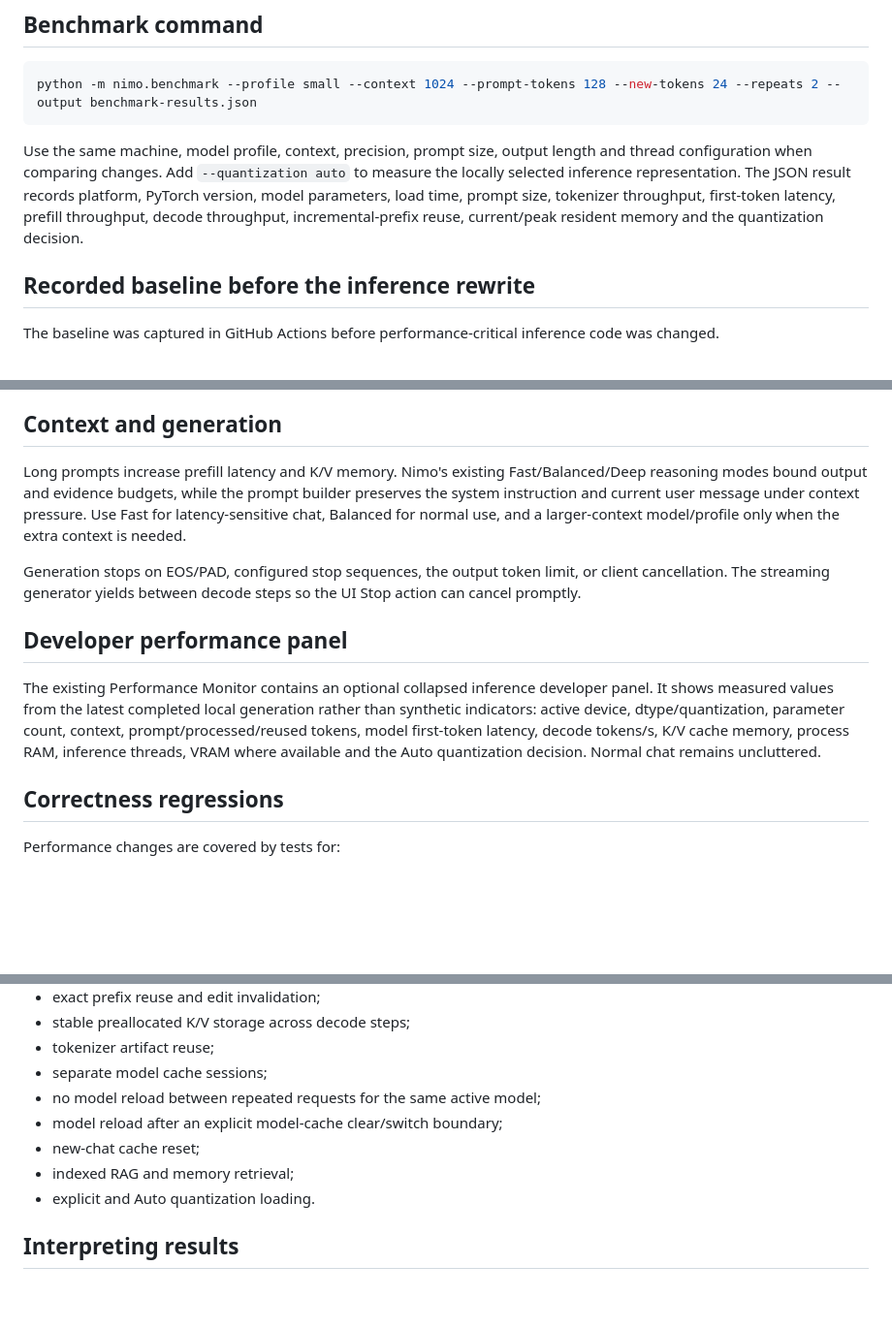
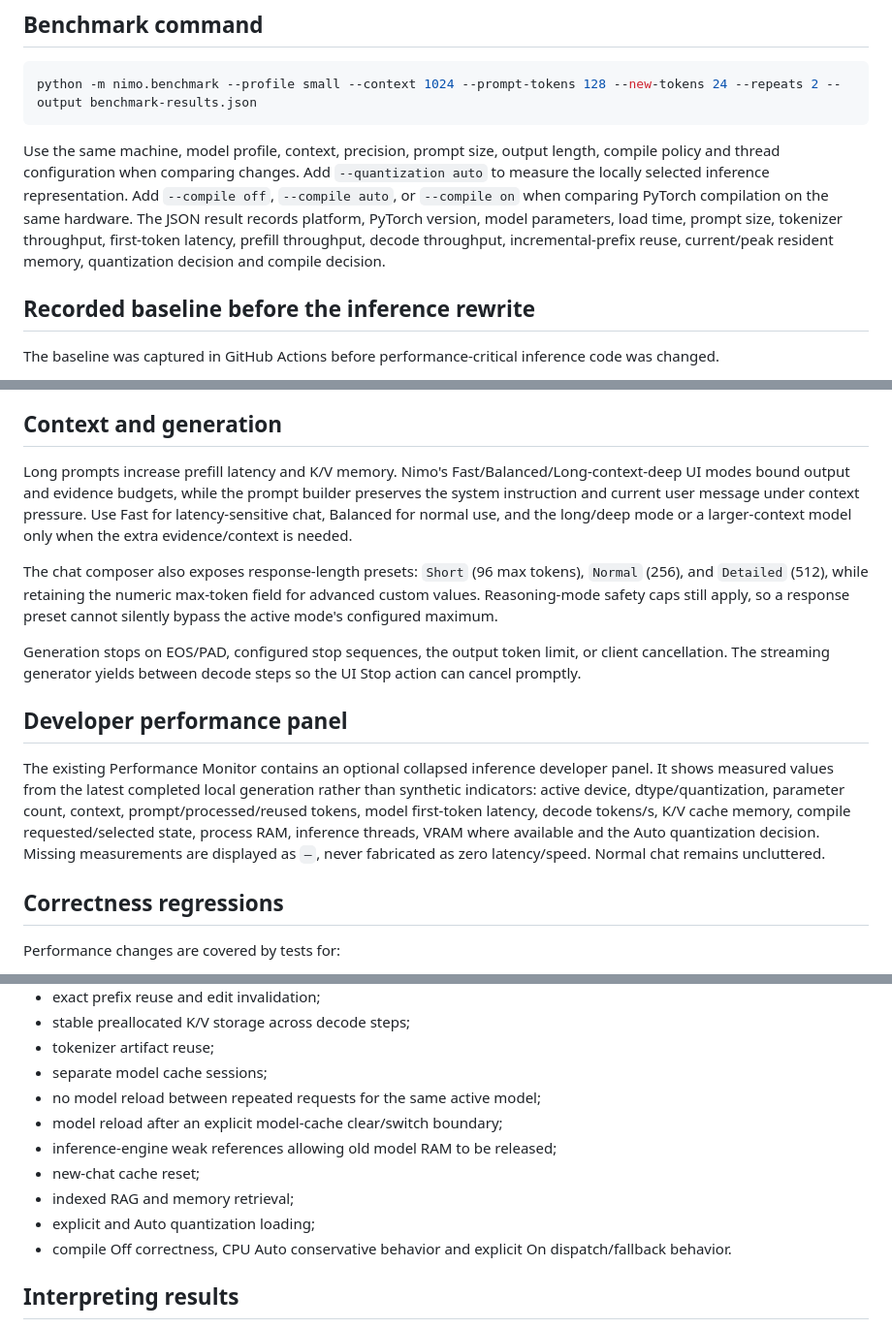
Before and after one commit to nadeemmhdm/nimo-lite, a Markdown page: docs/PERFORMANCE.md, 3 parts joined by grey strips. Shown at 97% size. Drawn GitHub-style; blank space fills up the shorter version.

````diff
--- a/docs/PERFORMANCE.md
+++ b/docs/PERFORMANCE.md
@@ -8,7 +8,7 @@ Nimo measures performance instead of displaying hard-coded speed claims. The ben
 python -m nimo.benchmark --profile small --context 1024 --prompt-tokens 128 --new-tokens 24 --repeats 2 --output benchmark-results.json
 ```
 
-Use the same machine, model profile, context, precision, prompt size, output length and thread configuration when comparing changes. Add `--quantization auto` to measure the locally selected inference representation. The JSON result records platform, PyTorch version, model parameters, load time, prompt size, tokenizer throughput, first-token latency, prefill throughput, decode throughput, incremental-prefix reuse, current/peak resident memory and the quantization decision.
+Use the same machine, model profile, context, precision, prompt size, output length, compile policy and thread configuration when comparing changes. Add `--quantization auto` to measure the locally selected inference representation. Add `--compile off`, `--compile auto`, or `--compile on` when comparing PyTorch compilation on the same hardware. The JSON result records platform, PyTorch version, model parameters, load time, prompt size, tokenizer throughput, first-token latency, prefill throughput, decode throughput, incremental-prefix reuse, current/peak resident memory, quantization decision and compile decision.
 
 ## Recorded baseline before the inference rewrite
 
@@ -102,13 +127,15 @@ A tiny invisible warmup is performed after the final inference representation is
 
 ## Context and generation
 
-Long prompts increase prefill latency and K/V memory. Nimo's existing Fast/Balanced/Deep reasoning modes bound output and evidence budgets, while the prompt builder preserves the system instruction and current user message under context pressure. Use Fast for latency-sensitive chat, Balanced for normal use, and a larger-context model/profile only when the extra context is needed.
+Long prompts increase prefill latency and K/V memory. Nimo's Fast/Balanced/Long-context-deep UI modes bound output and evidence budgets, while the prompt builder preserves the system instruction and current user message under context pressure. Use Fast for latency-sensitive chat, Balanced for normal use, and the long/deep mode or a larger-context model only when the extra evidence/context is needed.
+
+The chat composer also exposes response-length presets: `Short` (96 max tokens), `Normal` (256), and `Detailed` (512), while retaining the numeric max-token field for advanced custom values. Reasoning-mode safety caps still apply, so a response preset cannot silently bypass the active mode's configured maximum.
 
 Generation stops on EOS/PAD, configured stop sequences, the output token limit, or client cancellation. The streaming generator yields between decode steps so the UI Stop action can cancel promptly.
 
 ## Developer performance panel
 
-The existing Performance Monitor contains an optional collapsed inference developer panel. It shows measured values from the latest completed local generation rather than synthetic indicators: active device, dtype/quantization, parameter count, context, prompt/processed/reused tokens, model first-token latency, decode tokens/s, K/V cache memory, process RAM, inference threads, VRAM where available and the Auto quantization decision. Normal chat remains uncluttered.
+The existing Performance Monitor contains an optional collapsed inference developer panel. It shows measured values from the latest completed local generation rather than synthetic indicators: active device, dtype/quantization, parameter count, context, prompt/processed/reused tokens, model first-token latency, decode tokens/s, K/V cache memory, compile requested/selected state, process RAM, inference threads, VRAM where available and the Auto quantization decision. Missing measurements are displayed as `—`, never fabricated as zero latency/speed. Normal chat remains uncluttered.
 
 ## Correctness regressions
 
@@ -123,9 +150,11 @@ Performance changes are covered by tests for:
 - separate model cache sessions;
 - no model reload between repeated requests for the same active model;
 - model reload after an explicit model-cache clear/switch boundary;
+- inference-engine weak references allowing old model RAM to be released;
 - new-chat cache reset;
 - indexed RAG and memory retrieval;
-- explicit and Auto quantization loading.
+- explicit and Auto quantization loading;
+- compile Off correctness, CPU Auto conservative behavior and explicit On dispatch/fallback behavior.
 
 ## Interpreting results
 
````
Also changed, not shown: other parts of docs/PERFORMANCE.md (+33 -8 lines).
